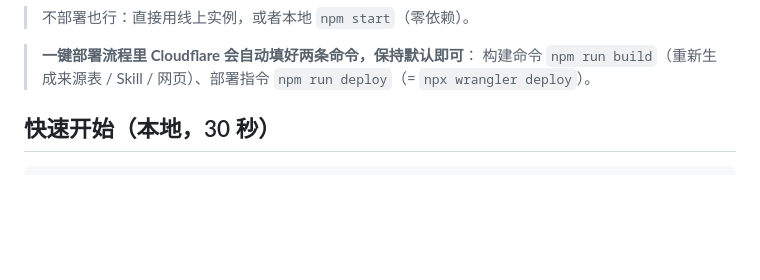
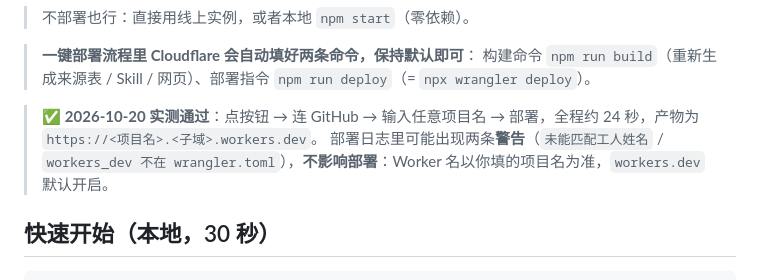
Before and after one commit to cx0806V/prompt-workbench, a Markdown page: README.md, the part around the change. Rendered like a GitHub page; blank space fills up the shorter version.

Commit message:
docs: 一键部署实测通过（24 秒），补充警告说明与部署结果

```diff
--- a/README.md
+++ b/README.md
@@ -72,6 +72,9 @@
 
 > **一键部署流程里 Cloudflare 会自动填好两条命令，保持默认即可**：
 > 构建命令 `npm run build`（重新生成来源表 / Skill / 网页）、部署指令 `npm run deploy`（= `npx wrangler deploy`）。
+
+> ✅ **2026-10-20 实测通过**：点按钮 → 连 GitHub → 输入任意项目名 → 部署，全程约 24 秒，产物为 `https://<项目名>.<子域>.workers.dev`。
+> 部署日志里可能出现两条**警告**（`未能匹配工人姓名` / `workers_dev 不在 wrangler.toml`），**不影响部署**：Worker 名以你填的项目名为准，`workers.dev` 默认开启。
 
 ## 快速开始（本地，30 秒）
 
```
